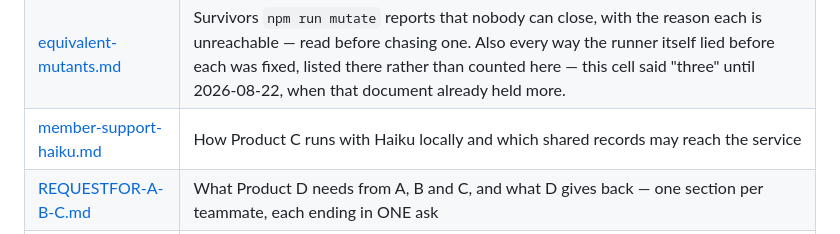
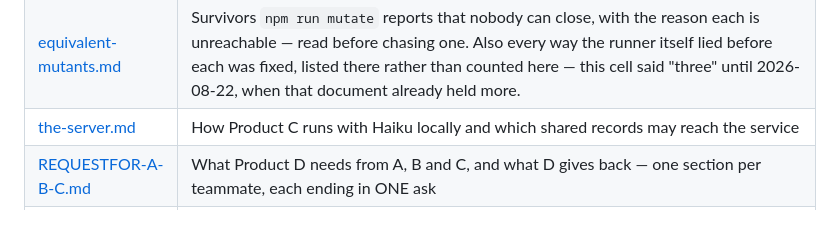
Before and after one commit to antunishdPursuit-coursework-archive/PulseStudio, a Markdown page: docs/README.md, the part around the change. Rendered like a GitHub page.

```diff
--- a/docs/README.md
+++ b/docs/README.md
@@ -12,7 +12,7 @@ Process documents for the people building Pulse Studio. These sit OUTSIDE
 | [published-baseline.json](./published-baseline.json) | Everything `app/` serves at a public URL that is not the website, with the owner of each and why it is allowed to sit there. This list only shrinks. |
 | [contrast-baseline.json](./contrast-baseline.json) | The accent colours that were below WCAG AA the day `check-contrast.mjs` landed, with the owner who can clear each one. A developer's colour is theirs, so nobody else clears these. This list only shrinks. |
 | [equivalent-mutants.md](./equivalent-mutants.md) | Survivors `npm run mutate` reports that nobody can close, with the reason each is unreachable — read before chasing one. Also every way the runner itself lied before each was fixed, listed there rather than counted here — this cell said "three" until 2026-08-22, when that document already held more. |
-| [member-support-haiku.md](./member-support-haiku.md) | How Product C runs with Haiku locally and which shared records may reach the service |
+| [the-server.md](./the-server.md) | How Product C runs with Haiku locally and which shared records may reach the service |
 | [REQUESTFOR-A-B-C.md](./REQUESTFOR-A-B-C.md) | What Product D needs from A, B and C, and what D gives back — one section per teammate, each ending in ONE ask |
 | [SENIOR-DEV-BRIEF.md](./SENIOR-DEV-BRIEF.md) | The whole of Product D in one file: what it does, how it is proven, and every open question — written to be read start to finish by someone new |
 
```
Also changed, not shown: docs/the-server.md (renamed from docs/member-support-haiku.md, +50 -4 lines).
